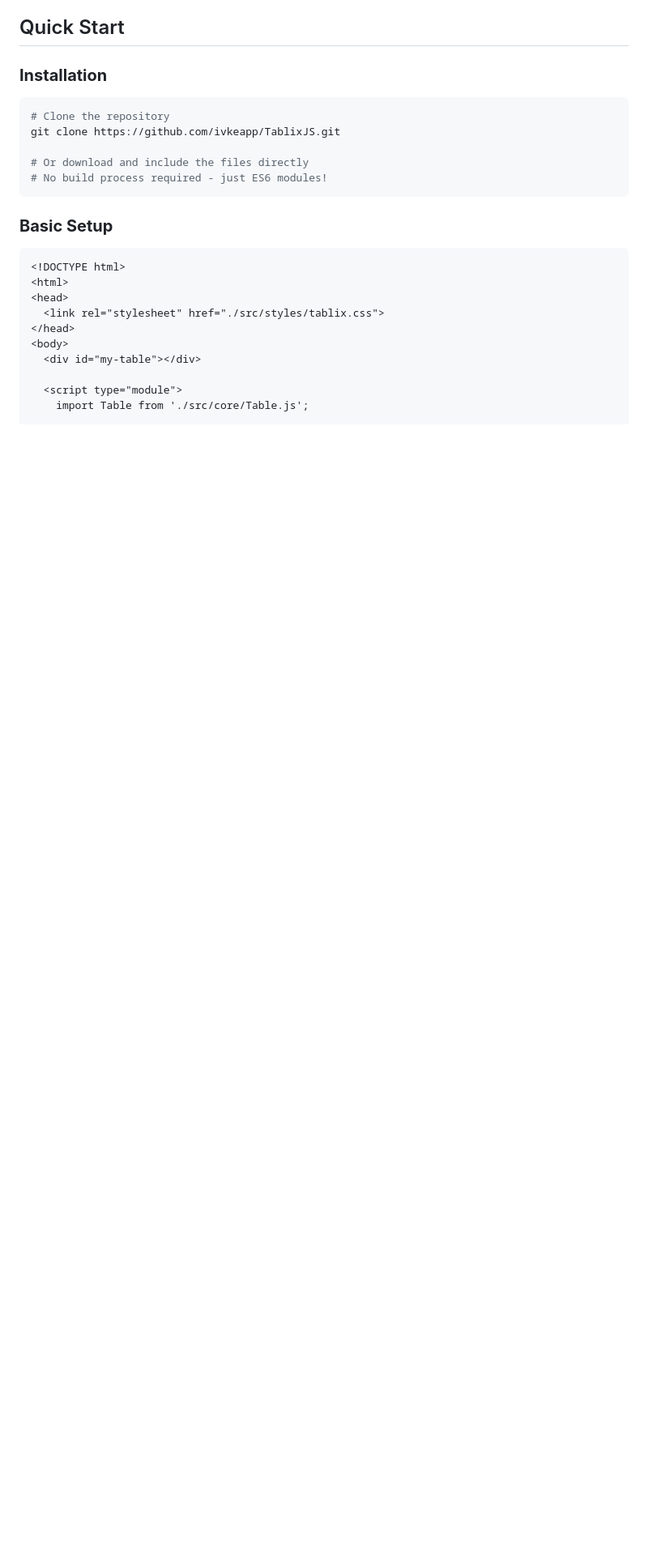
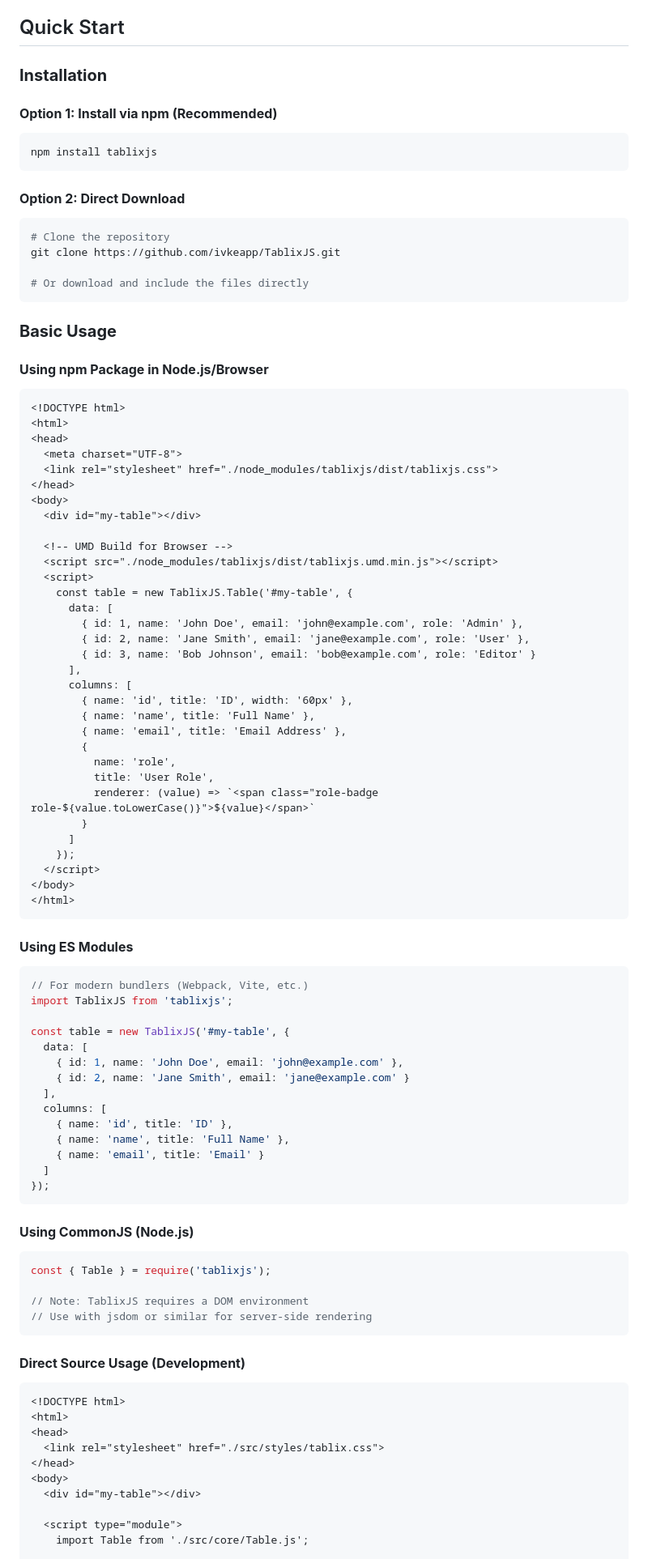
Before and after one commit to ivkeapp/TablixJS, a Markdown page: README.md, the part around one of its changes. Shown at 81% size. Rendered like a GitHub page; blank space fills up the shorter version.

Commit message:
Add comprehensive npm installation and usage instructions to README

````diff
--- a/README.md
+++ b/README.md
@@ -82,15 +82,89 @@ TablixJS is a modern, lightweight, and dependency-free JavaScript library for bu
 
 ### **Installation**
 
+#### **Option 1: Install via npm (Recommended)**
+
+```bash
+npm install tablixjs
+```
+
+#### **Option 2: Direct Download**
+
 ```bash
 # Clone the repository
 git clone https://github.com/ivkeapp/TablixJS.git
 
 # Or download and include the files directly
-# No build process required - just ES6 modules!
 ```
 
-### **Basic Setup**
+### **Basic Usage**
+
+#### **Using npm Package in Node.js/Browser**
+
+```html
+<!DOCTYPE html>
+<html>
+<head>
+  <meta charset="UTF-8">
+  <link rel="stylesheet" href="./node_modules/tablixjs/dist/tablixjs.css">
+</head>
+<body>
+  <div id="my-table"></div>
+
+  <!-- UMD Build for Browser -->
+  <script src="./node_modules/tablixjs/dist/tablixjs.umd.min.js"></script>
+  <script>
+    const table = new TablixJS.Table('#my-table', {
+      data: [
+        { id: 1, name: 'John Doe', email: 'john@example.com', role: 'Admin' },
+        { id: 2, name: 'Jane Smith', email: 'jane@example.com', role: 'User' },
+        { id: 3, name: 'Bob Johnson', email: 'bob@example.com', role: 'Editor' }
+      ],
+      columns: [
+        { name: 'id', title: 'ID', width: '60px' },
+        { name: 'name', title: 'Full Name' },
+        { name: 'email', title: 'Email Address' },
+        {
+          name: 'role',
+          title: 'User Role',
+          renderer: (value) => `<span class="role-badge role-${value.toLowerCase()}">${value}</span>`
+        }
+      ]
+    });
+  </script>
+</body>
+</html>
+```
+
+#### **Using ES Modules**
+
+```javascript
+// For modern bundlers (Webpack, Vite, etc.)
+import TablixJS from 'tablixjs';
+
+const table = new TablixJS('#my-table', {
+  data: [
+    { id: 1, name: 'John Doe', email: 'john@example.com' },
+    { id: 2, name: 'Jane Smith', email: 'jane@example.com' }
+  ],
+  columns: [
+    { name: 'id', title: 'ID' },
+    { name: 'name', title: 'Full Name' },
+    { name: 'email', title: 'Email' }
+  ]
+});
+```
+
+#### **Using CommonJS (Node.js)**
+
+```javascript
+const { Table } = require('tablixjs');
+
+// Note: TablixJS requires a DOM environment
+// Use with jsdom or similar for server-side rendering
+```
+
+#### **Direct Source Usage (Development)**
 
 ```html
 <!DOCTYPE html>
````
Also changed, not shown: other parts of README.md (+11 -0 lines).
